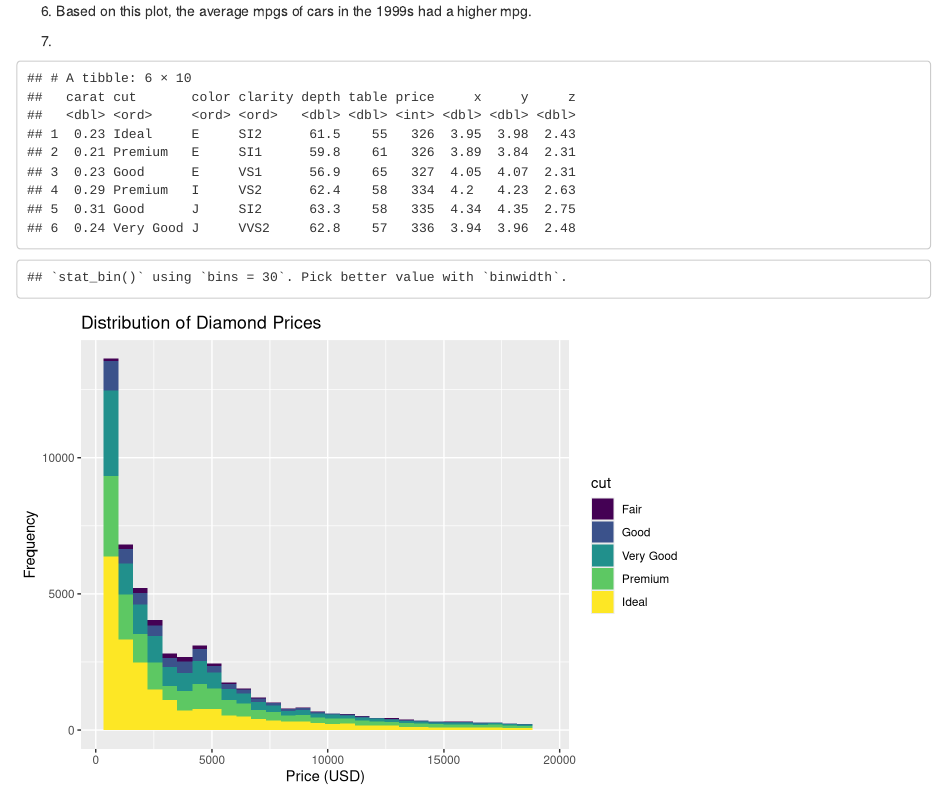
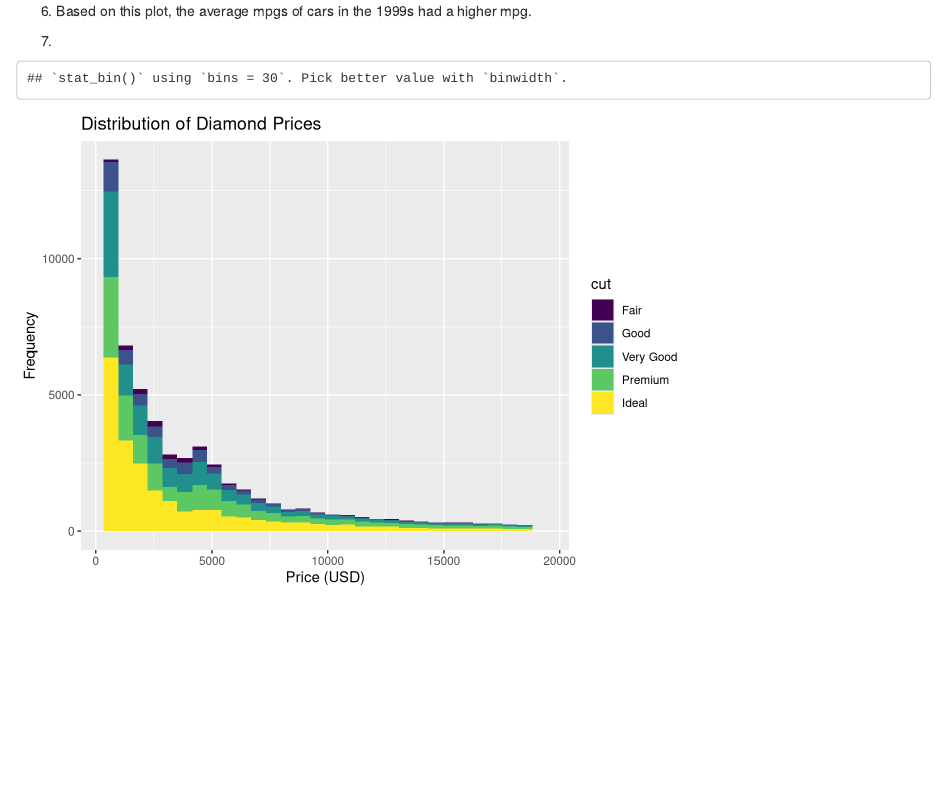
Before and after one commit to ericf8/ds202_hw2, an R Markdown document (EricFriesth_hw2.Rmd): the page in a window 1100 px wide, from 2840 px down. Rendered offline with R 4.5, knitr and Pandoc, with nearby package versions; some code elsewhere in the file could not run offline.

Commit message:
finished hw2

````diff
--- a/EricFriesth_hw2.Rmd
+++ b/EricFriesth_hw2.Rmd
@@ -101,8 +101,7 @@ cars2008 = subset(mpg, year == 2008)
 
 ```{r, echo=FALSE}
 
-head(diamonds)
-
-ggplot(diamonds, aes(price, fill = cut, binwidth = .1)) + geom_histogram() + labs(title = "Distribution of Diamond Prices", x = "Price (USD)", y = "Frequency")
+# Created a histogram showing the distribution of diamonds prices displaying the cut as well.
+ggplot(diamonds, aes(price, fill = cut)) + geom_histogram() + labs(title = "Distribution of Diamond Prices", x = "Price (USD)", y = "Frequency")
 
 ```
````
